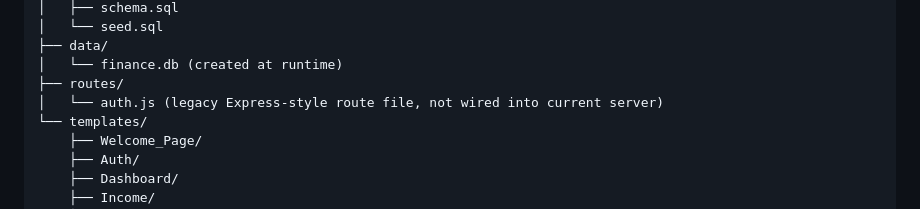
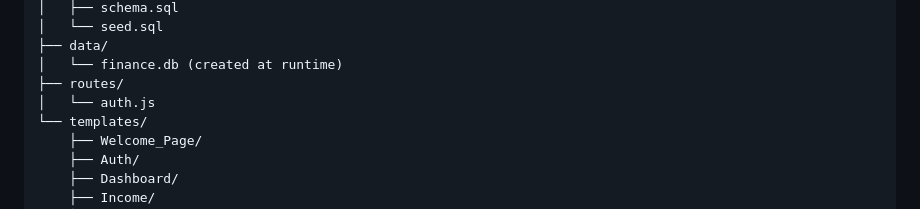
Before and after one commit to HamzaBTW/Uni-Web-Application-Personal-Financial-Assistance-, a Markdown page: README.md, the part around the change. GitHub-like rendering.

Commit message:
Update README
Removed note about legacy Express-style route in auth.js

```diff
--- a/README.md
+++ b/README.md
@@ -106,7 +106,7 @@ Uni-Web-Application-Personal-Financial-Assistance-/
 ├── data/
 │   └── finance.db (created at runtime)
 ├── routes/
-│   └── auth.js (legacy Express-style route file, not wired into current server)
+│   └── auth.js
 └── templates/
     ├── Welcome_Page/
     ├── Auth/
```
